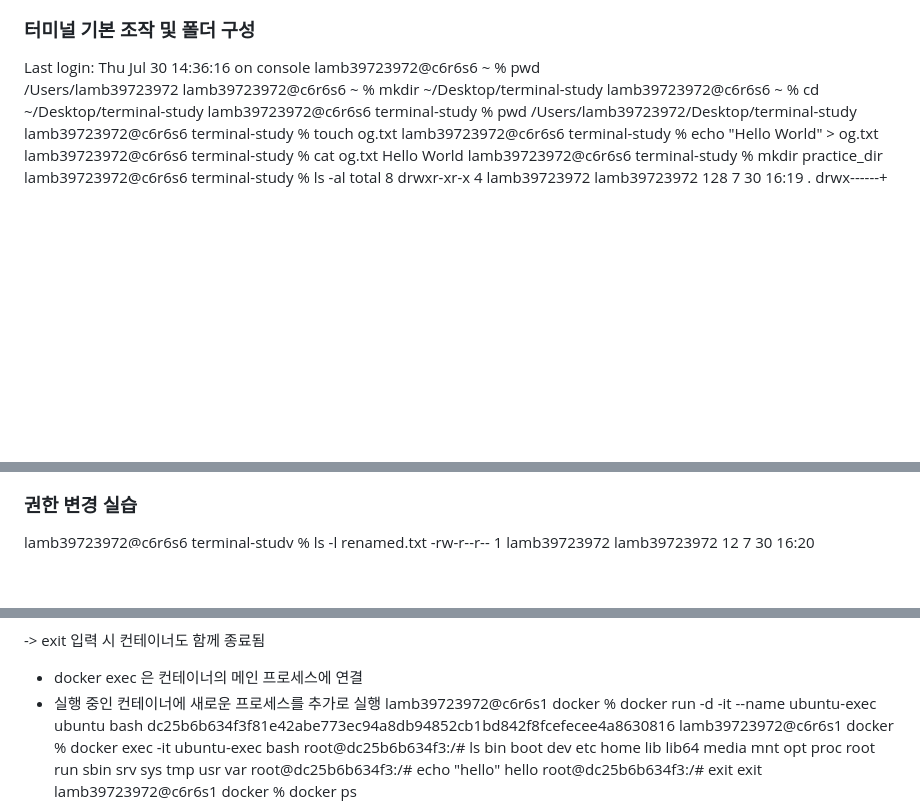
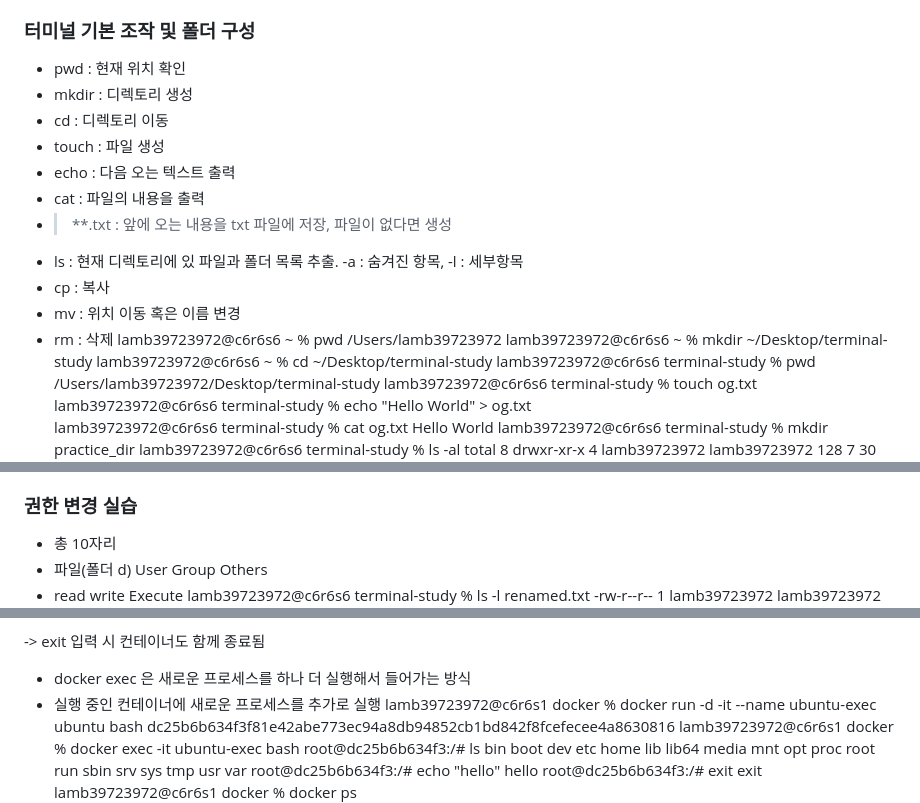
Before and after one commit to Rascal7/Codyssey_E1-1, a Markdown page: README.md, 3 parts joined by grey strips. Drawn GitHub-style; blank space fills up the shorter version.

Commit message:
Revise terminal operations and Docker usage examples
Updated terminal commands and Docker instructions in README.

```diff
--- a/README.md
+++ b/README.md
@@ -24,7 +24,17 @@ Workstation Setup
 - [x] Git 설정 + VSCode GitHub 연동
 
 ### 터미널 기본 조작 및 폴더 구성
-Last login: Thu Jul 30 14:36:16 on console
+- pwd : 현재 위치 확인
+- mkdir : 디렉토리 생성
+- cd : 디렉토리 이동
+- touch : 파일 생성
+- echo : 다음 오는 텍스트 출력
+- cat : 파일의 내용을 출력
+- > **.txt : 앞에 오는 내용을 txt 파일에 저장, 파일이 없다면 생성
+- ls : 현재 디렉토리에 있 파일과 폴더 목록 추출. -a : 숨겨진 항목, -l : 세부항목
+- cp : 복사
+- mv : 위치 이동 혹은 이름 변경
+- rm : 삭제
 lamb39723972@c6r6s6 ~ % pwd
 /Users/lamb39723972
 lamb39723972@c6r6s6 ~ % mkdir ~/Desktop/terminal-study
@@ -60,6 +70,9 @@ drwxr-xr-x  2 lamb39723972  lamb39723972   64  7 30 16:19 practice_dir
 -rw-r--r--  1 lamb39723972  lamb39723972   12  7 30 16:20 renamed.txt
 
 ### 권한 변경 실습
+- 총 10자리
+- 파일(폴더 d) User Group Others
+- read write Execute
 lamb39723972@c6r6s6 terminal-study % ls -l renamed.txt
 -rw-r--r--  1 lamb39723972  lamb39723972  12  7 30 16:20 renamed.txt
 lamb39723972@c6r6s6 terminal-study % chmod 444 renamed.txt
@@ -223,7 +237,7 @@ bae5a4cca168   nginx         "/docker-entrypoint.…"   3 hours ago      Up 3 ho
 
 -> exit 입력 시 컨테이너도 함께 종료됨
 
-- docker exec 은 컨테이너의 메인 프로세스에 연결
+- docker exec 은 새로운 프로세스를 하나 더 실행해서 들어가는 방식
 - 실행 중인 컨테이너에 새로운 프로세스를 추가로 실행
 lamb39723972@c6r6s1 docker % docker run -d -it --name ubuntu-exec ubuntu bash
 dc25b6b634f3f81e42abe773ec94a8db94852cb1bd842f8fcefecee4a8630816
```
Also changed, not shown: other parts of README.md (+3 -2 lines).
